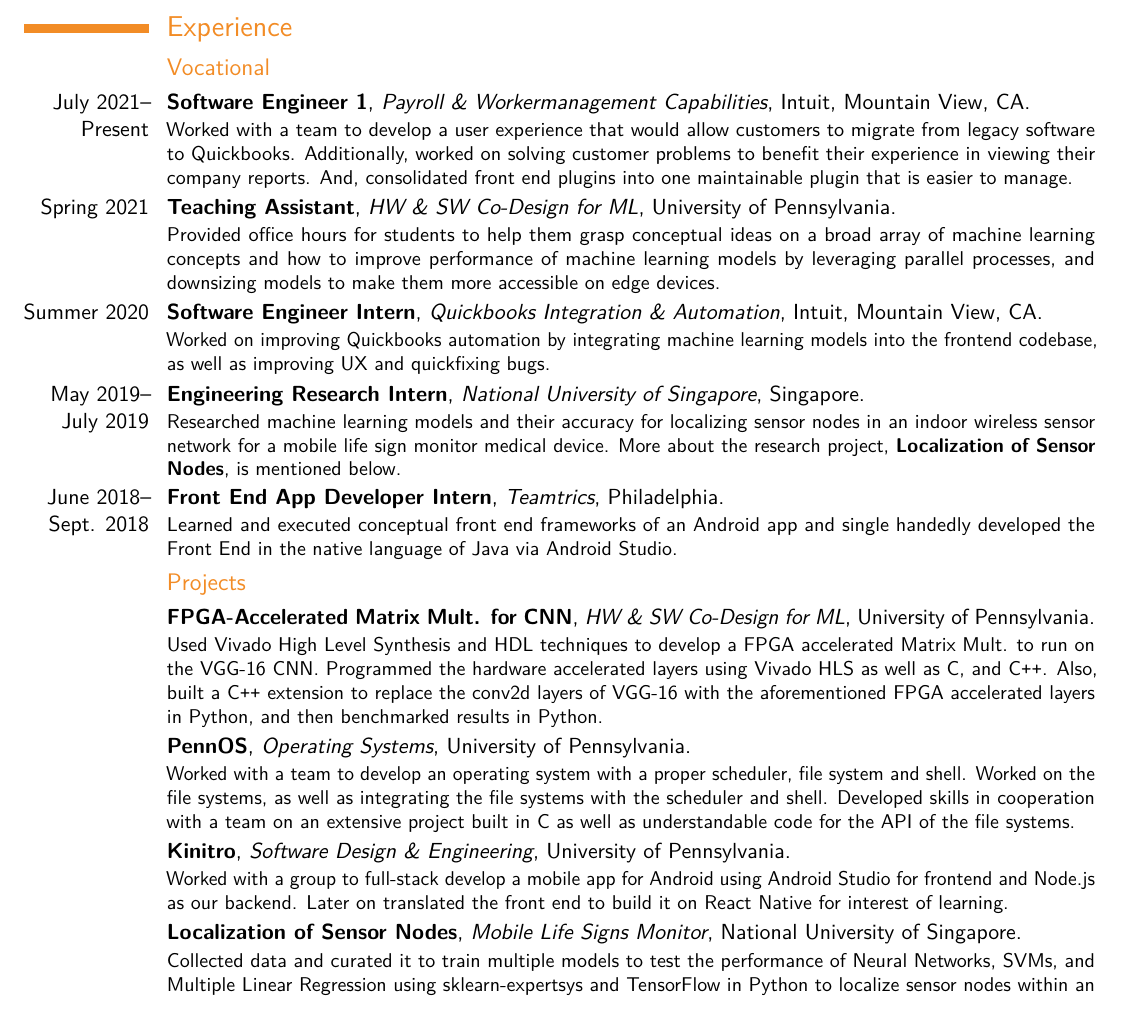
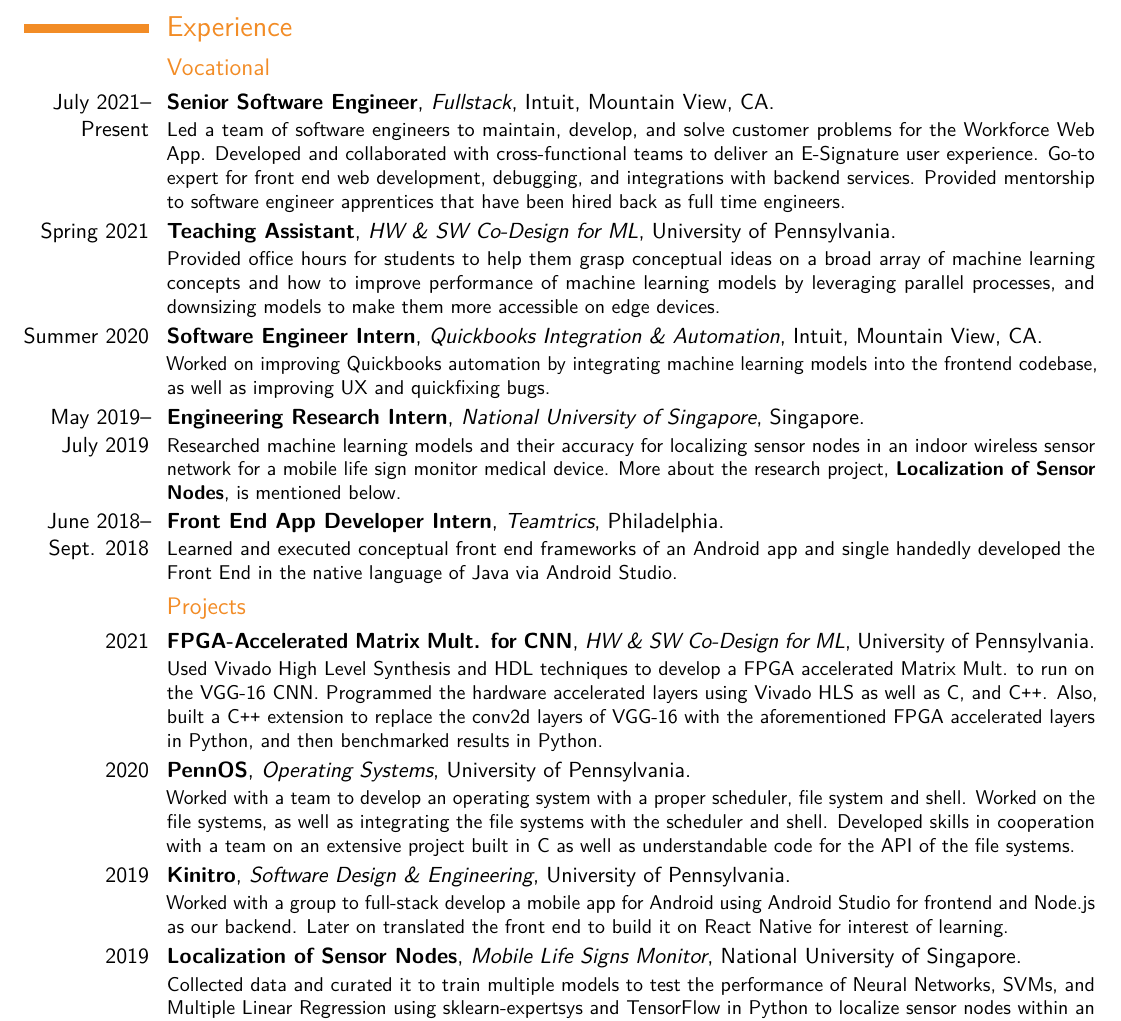
Before and after one commit to syushinski/resume, a LaTeX CV (main.tex): part of the page, cut so that both start at the same text. Compiled offline with pdfLaTeX; a LaTeX package or settings file that is missing is left out.

Commit message:
intuit update

```diff
--- a/main.tex
+++ b/main.tex
@@ -64,10 +64,11 @@
 
 \section{Experience}
 \subsection{Vocational}
-\cventry{July 2021-- Present}{Software Engineer 1}{Payroll \& Workermanagement Capabilities}{Intuit}{Mountain View, CA}{
-  Worked with a team to develop a user experience that would allow customers to migrate from legacy software to Quickbooks.
-  Additionally, worked on solving customer problems to benefit their experience in viewing their company reports.
-  And, consolidated front end plugins into one maintainable plugin that is easier to manage.
+\cventry{July 2021-- Present}{Senior Software Engineer}{Fullstack}{Intuit}{Mountain View, CA}{
+  Led a team of software engineers to maintain, develop, and solve customer problems for the Workforce Web App.
+  Developed and collaborated with cross-functional teams to deliver an E-Signature user experience.
+  Go-to expert for front end web development, debugging, and integrations with backend services.
+  Provided mentorship to software engineer apprentices that have been hired back as full time engineers.
 }
 \cventry{Spring 2021}{Teaching Assistant}{HW \& SW Co-Design for ML}{University of Pennsylvania}{}
 {
@@ -90,23 +91,23 @@
  of Java via Android Studio. }
 
 \subsection{Projects}
-\cventry{}{FPGA-Accelerated Matrix Mult. for CNN}{HW \& SW Co-Design for ML}{University of Pennsylvania}{}
+\cventry{2021}{FPGA-Accelerated Matrix Mult. for CNN}{HW \& SW Co-Design for ML}{University of Pennsylvania}{}
 {
 Used Vivado High Level Synthesis and HDL techniques to develop a FPGA accelerated Matrix Mult.
 to run on the VGG-16 CNN. Programmed the hardware accelerated layers using Vivado HLS as well as C, and
 C\texttt{++}. Also, built a C\texttt{++} extension to replace the conv2d layers of VGG-16 with the aforementioned FPGA accelerated layers
 in Python, and then benchmarked results in Python.
 }
-\cventry{}{PennOS}{Operating Systems}{University of Pennsylvania}{}
+\cventry{2020}{PennOS}{Operating Systems}{University of Pennsylvania}{}
 {Worked with a team to develop an operating system with a proper scheduler, file system and shell.
 Worked on the file systems, as well as integrating the file systems with the scheduler and shell.
 Developed skills in cooperation with a team on an extensive project built in C as well as
 understandable code for the API of the file systems.}
-\cventry{}{Kinitro}{Software Design \& Engineering}{University of Pennsylvania}{}{
+\cventry{2019}{Kinitro}{Software Design \& Engineering}{University of Pennsylvania}{}{
     Worked with a group to full-stack develop a mobile app for Android using Android Studio for
     frontend and Node.js as our backend. Later on translated the front end to build it on
     React Native for interest of learning. }
-\cventry{}{Localization of Sensor Nodes}{Mobile Life Signs Monitor}{National University of Singapore}{}{
+\cventry{2019}{Localization of Sensor Nodes}{Mobile Life Signs Monitor}{National University of Singapore}{}{
   Collected data and curated it to train multiple models to test the
   performance of Neural Networks, SVMs, and Multiple Linear Regression
   using sklearn-expertsys and TensorFlow in Python to localize sensor nodes
```
Also changed, not shown: main.pdf, 1 other file.
